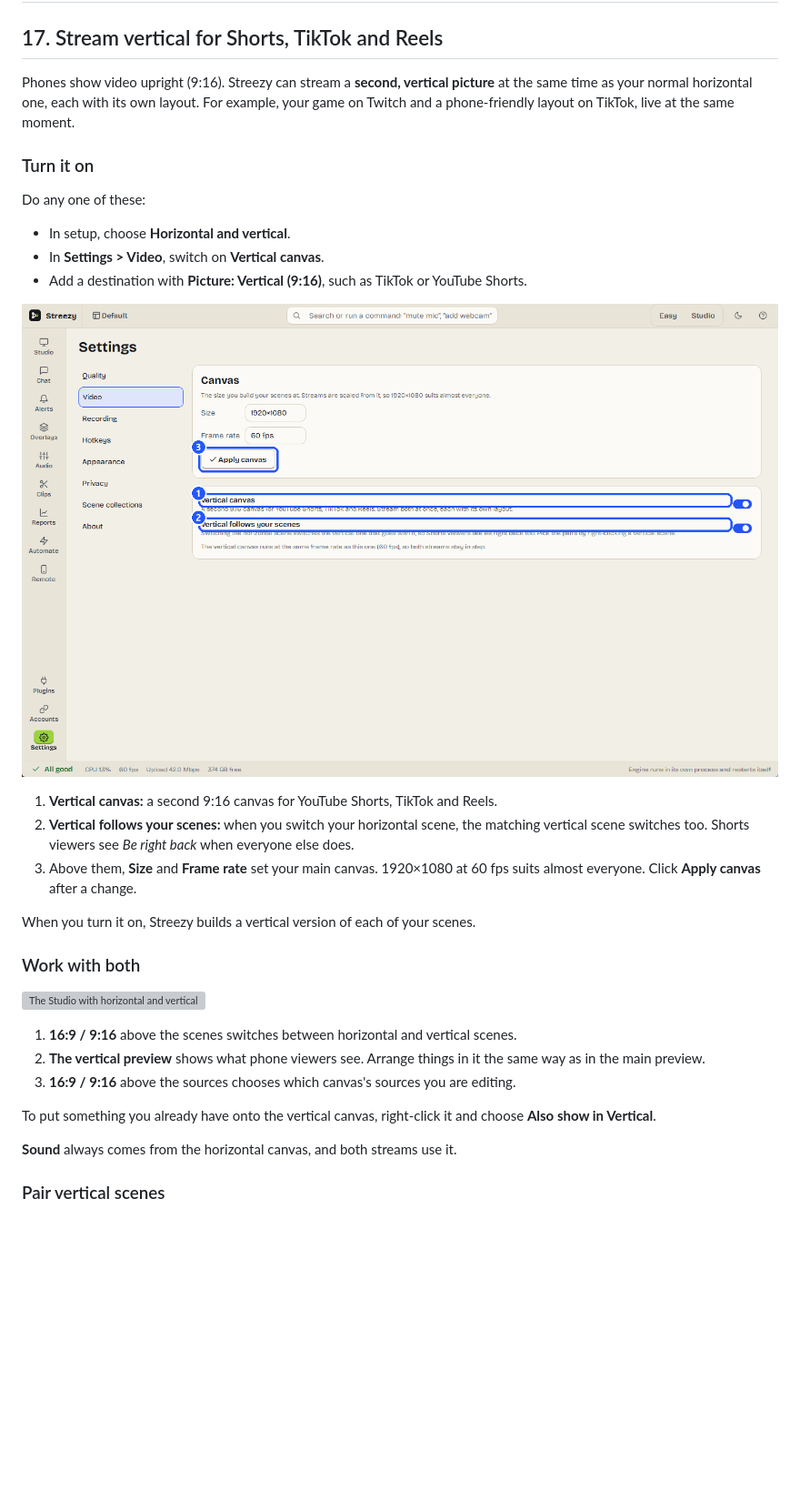
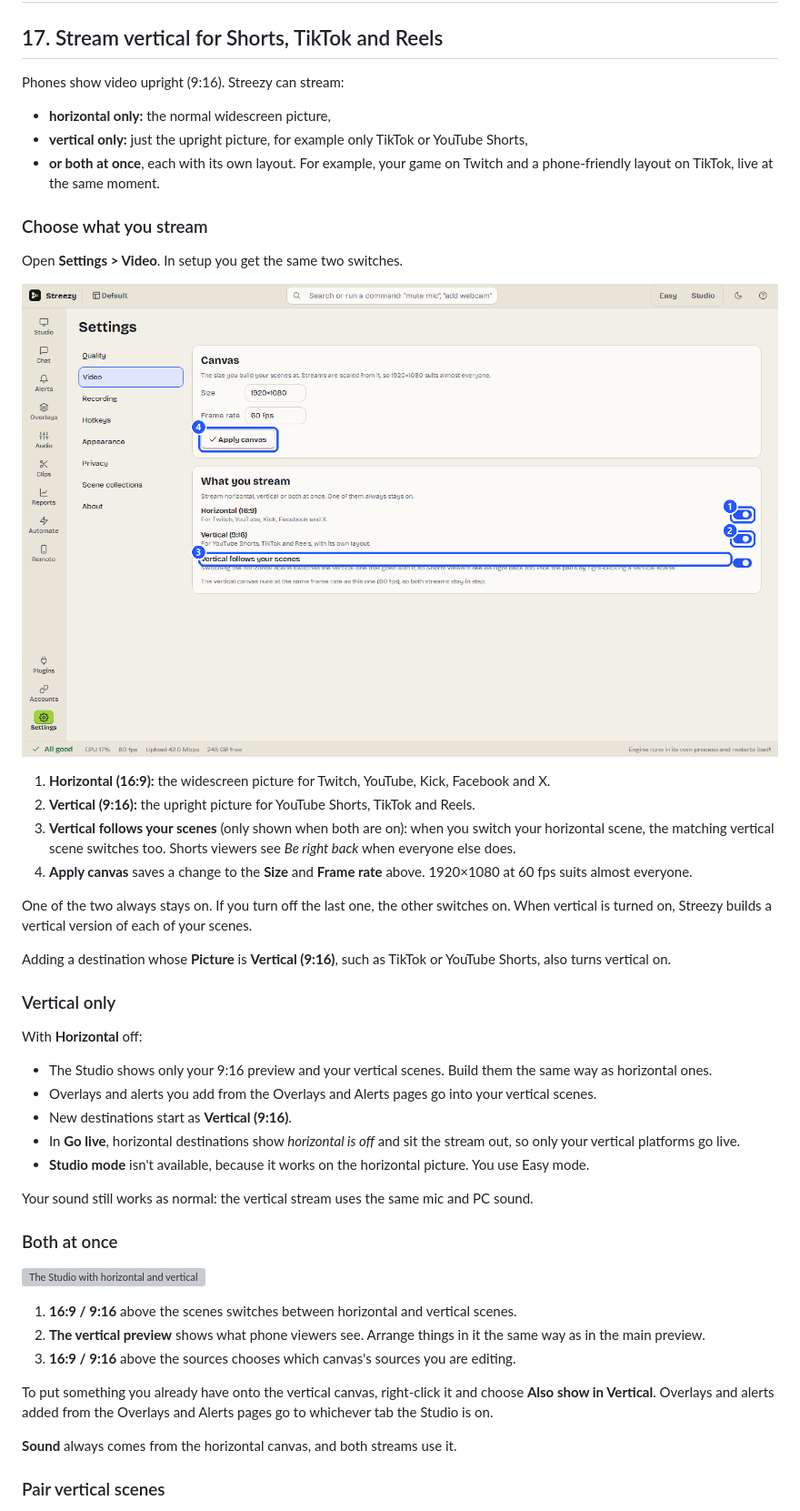
Before and after one commit to faisalrasheed442/streezy-releases, a Markdown page: guide/streezy-guide.md, the part around the change printed below. Shown: that part at 91% size. GitHub-like rendering; pictures changed too: guide/images/settings-video.png; blank space fills up the shorter version; grey boxes are pictures that could not be loaded.

Commit message:
Update the Streezy page and screenshots

```diff
--- a/guide/streezy-guide.md
+++ b/guide/streezy-guide.md
@@ -611,24 +614,38 @@ When the stream ends, Streezy opens its **report** (see [section 20](#20-stream-
 
 ## 17. Stream vertical for Shorts, TikTok and Reels
 
-Phones show video upright (9:16). Streezy can stream a **second, vertical picture** at the same time as your normal horizontal one, each with its own layout. For example, your game on Twitch and a phone-friendly layout on TikTok, live at the same moment.
+Phones show video upright (9:16). Streezy can stream:
+- **horizontal only:** the normal widescreen picture,
+- **vertical only:** just the upright picture, for example only TikTok or YouTube Shorts,
+- **or both at once**, each with its own layout. For example, your game on Twitch and a phone-friendly layout on TikTok, live at the same moment.
 
-### Turn it on
+### Choose what you stream
 
-Do any one of these:
-- In setup, choose **Horizontal and vertical**.
-- In **Settings > Video**, switch on **Vertical canvas**.
-- Add a destination with **Picture: Vertical (9:16)**, such as TikTok or YouTube Shorts.
+Open **Settings > Video**. In setup you get the same two switches.
 
 ![Settings: Video](images/settings-video.png)
 
-1. **Vertical canvas:** a second 9:16 canvas for YouTube Shorts, TikTok and Reels.
-2. **Vertical follows your scenes:** when you switch your horizontal scene, the matching vertical scene switches too. Shorts viewers see *Be right back* when everyone else does.
-3. Above them, **Size** and **Frame rate** set your main canvas. 1920×1080 at 60 fps suits almost everyone. Click **Apply canvas** after a change.
+1. **Horizontal (16:9):** the widescreen picture for Twitch, YouTube, Kick, Facebook and X.
+2. **Vertical (9:16):** the upright picture for YouTube Shorts, TikTok and Reels.
+3. **Vertical follows your scenes** (only shown when both are on): when you switch your horizontal scene, the matching vertical scene switches too. Shorts viewers see *Be right back* when everyone else does.
+4. **Apply canvas** saves a change to the **Size** and **Frame rate** above. 1920×1080 at 60 fps suits almost everyone.
 
-When you turn it on, Streezy builds a vertical version of each of your scenes.
+One of the two always stays on. If you turn off the last one, the other switches on. When vertical is turned on, Streezy builds a vertical version of each of your scenes.
 
-### Work with both
+Adding a destination whose **Picture** is **Vertical (9:16)**, such as TikTok or YouTube Shorts, also turns vertical on.
+
+### Vertical only
+
+With **Horizontal** off:
+- The Studio shows only your 9:16 preview and your vertical scenes. Build them the same way as horizontal ones.
+- Overlays and alerts you add from the Overlays and Alerts pages go into your vertical scenes.
+- New destinations start as **Vertical (9:16)**.
+- In **Go live**, horizontal destinations show *horizontal is off* and sit the stream out, so only your vertical platforms go live.
+- **Studio mode** isn't available, because it works on the horizontal picture. You use Easy mode.
+
+Your sound still works as normal: the vertical stream uses the same mic and PC sound.
+
+### Both at once
 
 ![The Studio with horizontal and vertical](images/vertical-studio.png)
 
@@ -636,7 +653,7 @@ When you turn it on, Streezy builds a vertical version of each of your scenes.
 2. **The vertical preview** shows what phone viewers see. Arrange things in it the same way as in the main preview.
 3. **16:9 / 9:16** above the sources chooses which canvas's sources you are editing.
 
-To put something you already have onto the vertical canvas, right-click it and choose **Also show in Vertical**.
+To put something you already have onto the vertical canvas, right-click it and choose **Also show in Vertical**. Overlays and alerts added from the Overlays and Alerts pages go to whichever tab the Studio is on.
 
 **Sound** always comes from the horizontal canvas, and both streams use it.
 
```
Also changed, not shown: other parts of guide/streezy-guide.md (+5 -2 lines), guide/images/setup-5-what.png.
